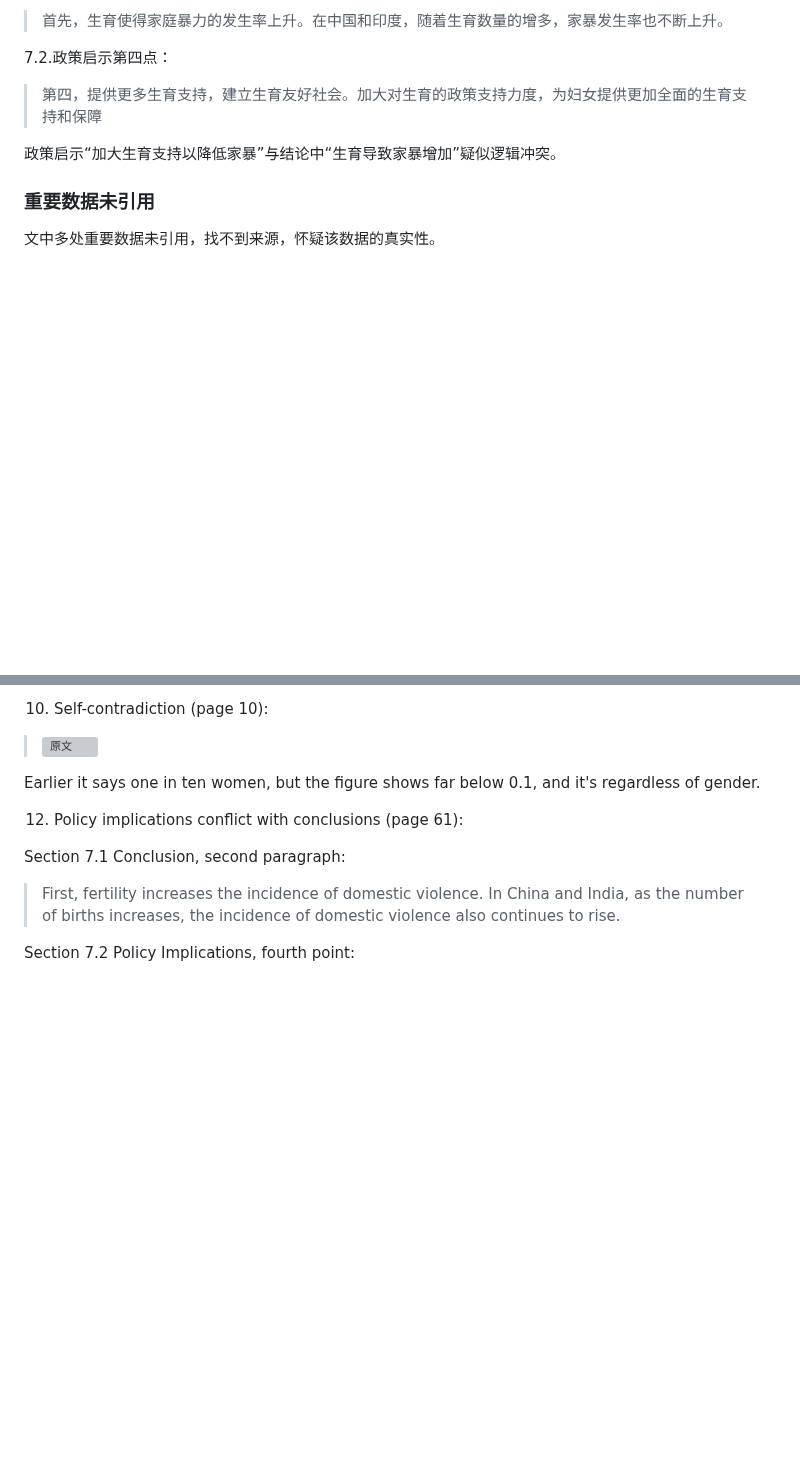
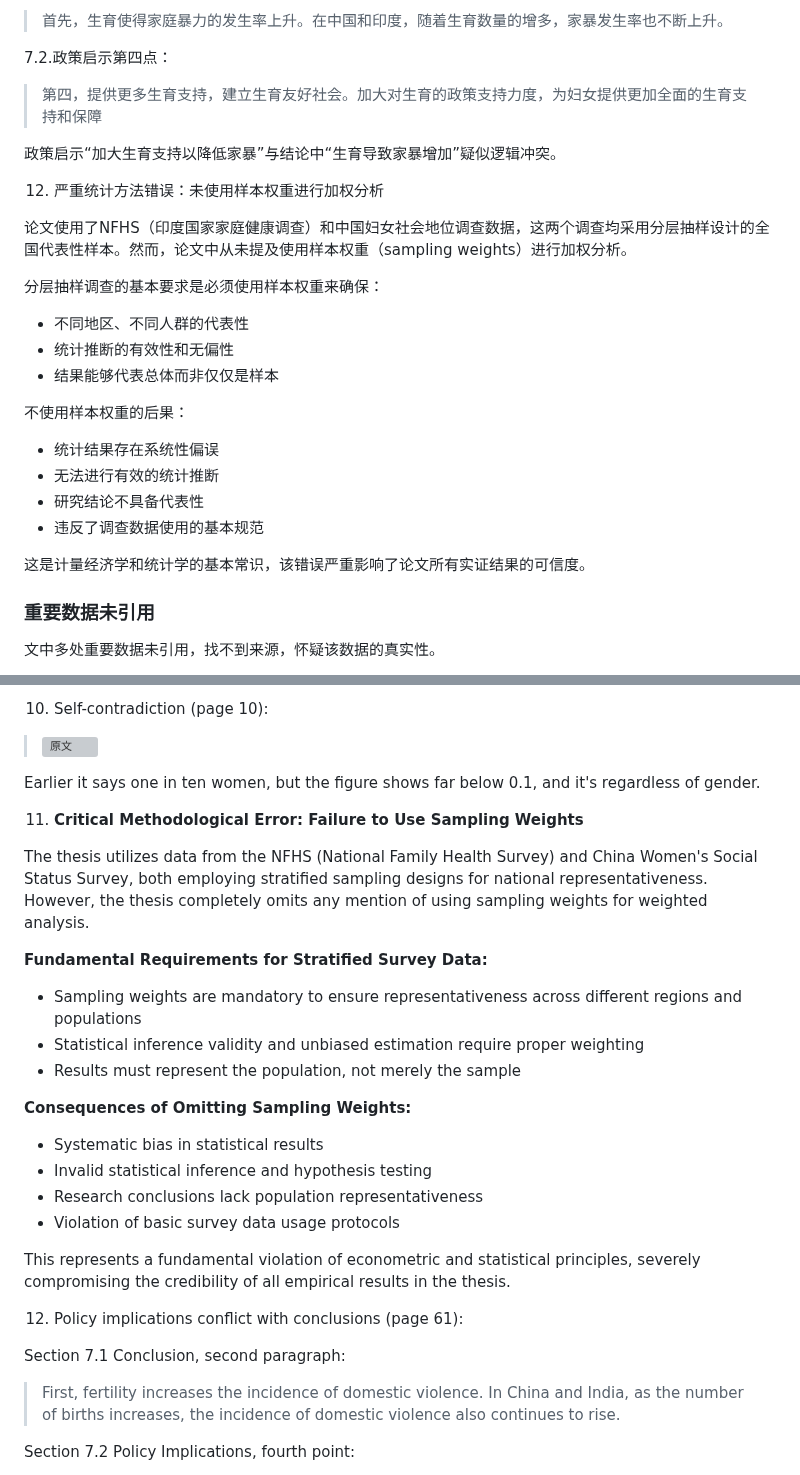
Before and after one commit to zouzhekang/YJYpaper, a Markdown page: README.md, 2 parts joined by grey strips. Rendered like a GitHub page; blank space fills up the shorter version; grey boxes are pictures that could not be loaded.

Commit message:
sample weighting error

```diff
--- a/README.md
+++ b/README.md
@@ -292,6 +292,23 @@
 
 政策启示“加大生育支持以降低家暴”与结论中“生育导致家暴增加”疑似逻辑冲突。
 
+12. 严重统计方法错误：未使用样本权重进行加权分析
+
+论文使用了NFHS（印度国家家庭健康调查）和中国妇女社会地位调查数据，这两个调查均采用分层抽样设计的全国代表性样本。然而，论文中从未提及使用样本权重（sampling weights）进行加权分析。
+
+分层抽样调查的基本要求是必须使用样本权重来确保：
+- 不同地区、不同人群的代表性
+- 统计推断的有效性和无偏性
+- 结果能够代表总体而非仅仅是样本
+
+不使用样本权重的后果：
+- 统计结果存在系统性偏误
+- 无法进行有效的统计推断
+- 研究结论不具备代表性
+- 违反了调查数据使用的基本规范
+
+这是计量经济学和统计学的基本常识，该错误严重影响了论文所有实证结果的可信度。
+
 ### 重要数据未引用
 
 文中多处重要数据未引用，找不到来源，怀疑该数据的真实性。
@@ -1056,7 +1073,22 @@ The increase here should be ϕα/2.
 
 Earlier it says one in ten women, but the figure shows far below 0.1, and it's regardless of gender.
 
-
+11. **Critical Methodological Error: Failure to Use Sampling Weights**
+
+The thesis utilizes data from the NFHS (National Family Health Survey) and China Women's Social Status Survey, both employing stratified sampling designs for national representativeness. However, the thesis completely omits any mention of using sampling weights for weighted analysis.
+
+**Fundamental Requirements for Stratified Survey Data:**
+- Sampling weights are mandatory to ensure representativeness across different regions and populations
+- Statistical inference validity and unbiased estimation require proper weighting
+- Results must represent the population, not merely the sample
+
+**Consequences of Omitting Sampling Weights:**
+- Systematic bias in statistical results
+- Invalid statistical inference and hypothesis testing
+- Research conclusions lack population representativeness
+- Violation of basic survey data usage protocols
+
+This represents a fundamental violation of econometric and statistical principles, severely compromising the credibility of all empirical results in the thesis.
 
 12. Policy implications conflict with conclusions (page 61):
 
```
